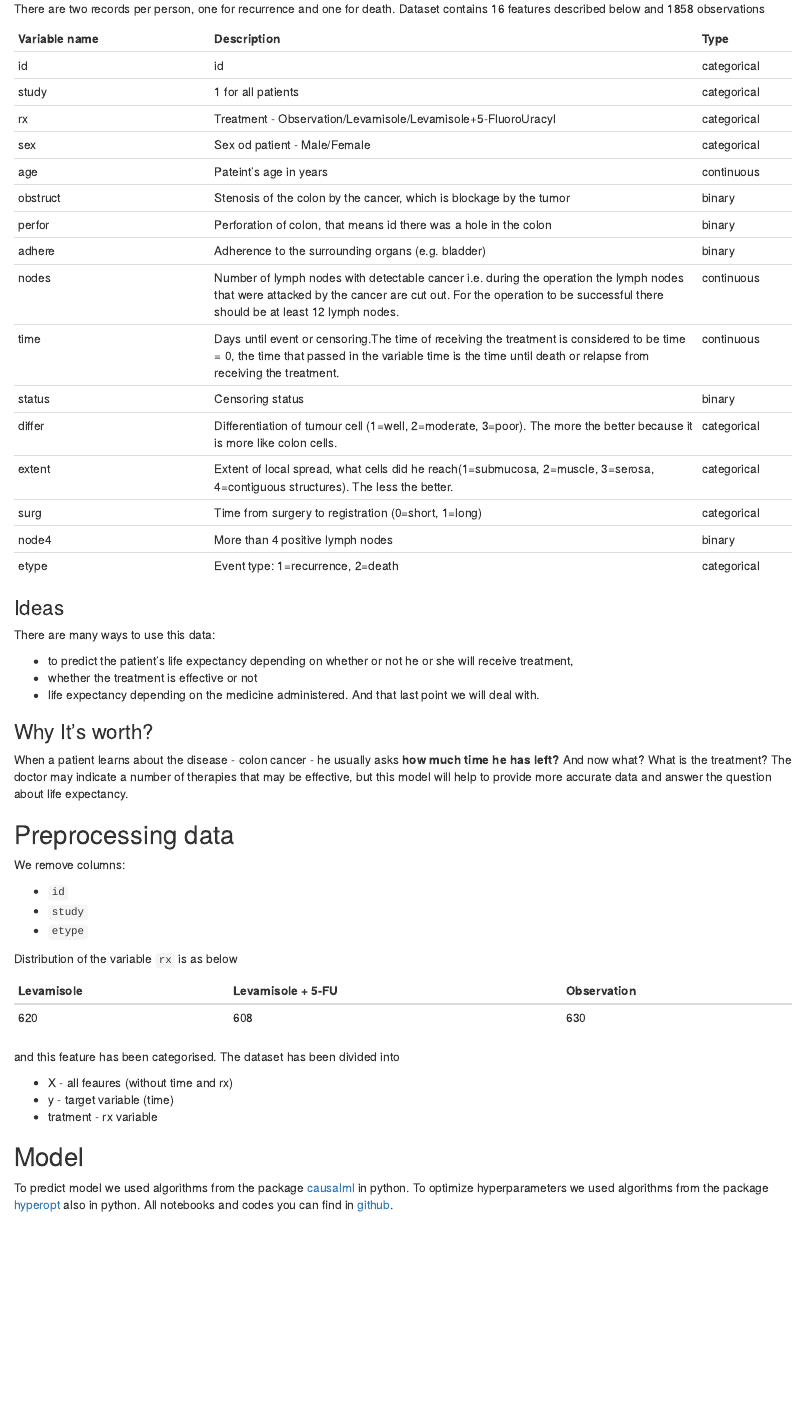
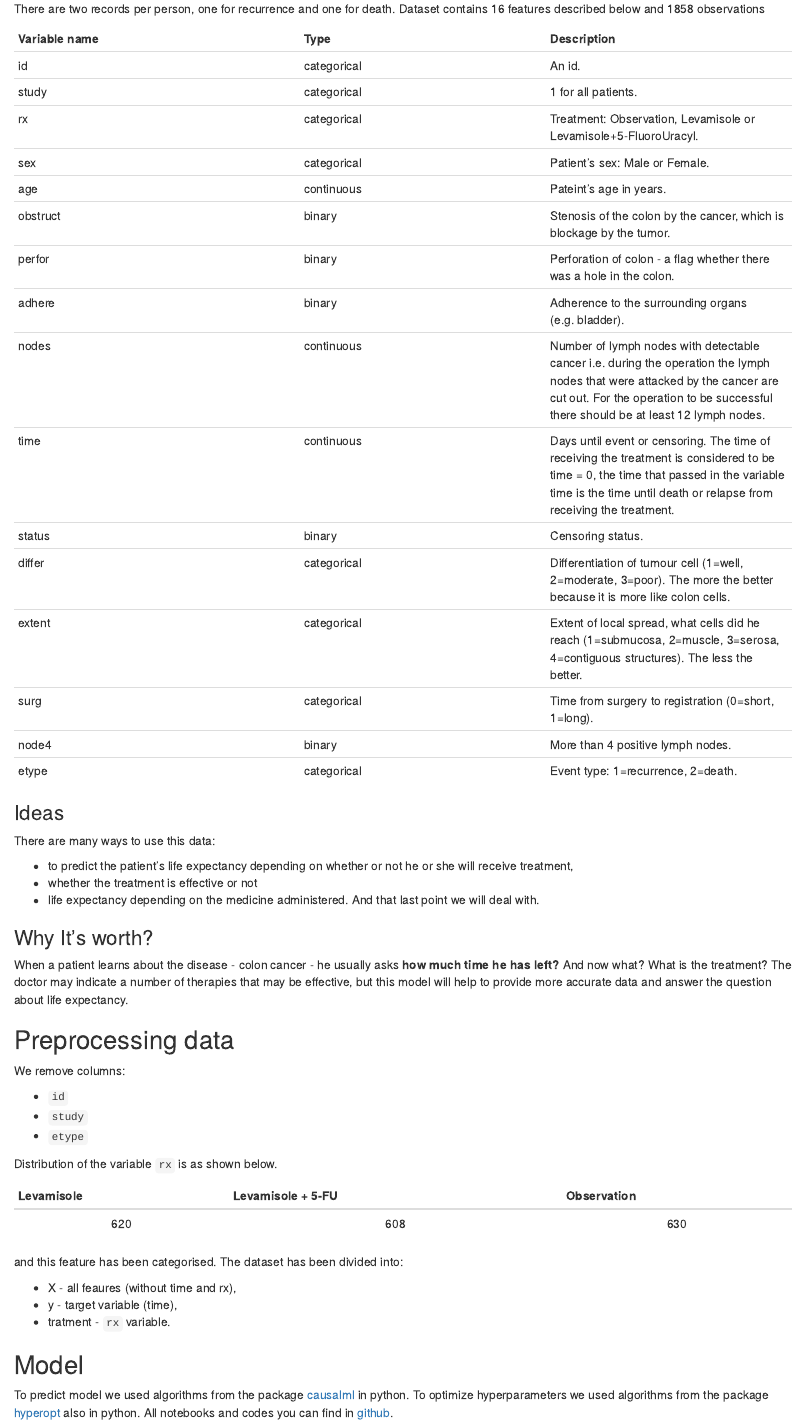
Before and after one commit to aleksandramiesiac/UpliftModelling_Iml_team4, an R Markdown document (04-story-uplift-modelling.Rmd): the page in a window 1100 px wide, from 920 px down. Rendered offline with R 4.5, knitr and Pandoc, with nearby package versions.

Commit message:
Updated tables' formatting.

```diff
--- a/04-story-uplift-modelling.Rmd
+++ b/04-story-uplift-modelling.Rmd
@@ -46,24 +46,24 @@ Both of these medications are given after the cancer excision, it's adjutant che
 There are two records per person, one for recurrence and one for death.
 Dataset contains 16 features described below and 1858 observations
 
-Variable name | Description|Type
---|-----|-
-id| id |categorical
-study| 	1 for all patients| categorical
-rx| Treatment - Observation/Levamisole/Levamisole+5-FluoroUracyl|categorical
-sex| Sex od patient - Male/Female |categorical
-age| Pateint's age in years | continuous
-obstruct| Stenosis of the colon by the cancer, which is blockage by the tumor |binary
-perfor| Perforation of colon, that means id there was a hole in the colon| binary
-adhere | Adherence to the surrounding organs (e.g. bladder)| binary
-nodes | Number of lymph nodes with detectable cancer i.e. during the operation the lymph nodes that were attacked by the cancer are cut out. For the operation to be successful there should be at least 12 lymph nodes.|continuous
-time | Days until event or censoring.The time of receiving the treatment is considered to be time = 0, the time that passed in the variable time is the time until death or relapse from receiving the treatment.|continuous
-status | Censoring status |binary
-differ | Differentiation of tumour cell (1=well, 2=moderate, 3=poor). The more the better because it is more like colon cells. |categorical
-extent | Extent of local spread, what cells did he reach(1=submucosa, 2=muscle, 3=serosa, 4=contiguous structures). The less the better.| categorical
-surg | Time from surgery to registration (0=short, 1=long) | categorical
-node4 | More than 4 positive lymph nodes | binary
-etype | Event type: 1=recurrence, 2=death | categorical
+| Variable name | Type        | Description |
+|---------------|-------------|-------------|
+| id            | categorical | An id. |
+| study         | categorical | 1 for all patients. |
+| rx            | categorical | Treatment: Observation, Levamisole or Levamisole+5-FluoroUracyl. |
+| sex           | categorical | Patient's sex: Male or Female. |
+| age           | continuous  | Pateint's age in years. |
+| obstruct      | binary      | Stenosis of the colon by the cancer, which is blockage by the tumor. |
+| perfor        | binary      | Perforation of colon - a flag whether there was a hole in the colon. |
+| adhere        | binary      | Adherence to the surrounding organs (e.g. bladder). |
+| nodes         | continuous  | Number of lymph nodes with detectable cancer i.e. during the operation the lymph nodes that were attacked by the cancer are cut out. For the operation to be successful there should be at least 12 lymph nodes. |
+| time          | continuous  | Days until event or censoring. The time of receiving the treatment is considered to be time = 0, the time that passed in the variable time is the time until death or relapse from receiving the treatment. |
+| status        | binary      | Censoring status. |
+| differ        | categorical | Differentiation of tumour cell (1=well, 2=moderate, 3=poor). The more the better because it is more like colon cells. |
+| extent        | categorical | Extent of local spread, what cells did he reach (1=submucosa, 2=muscle, 3=serosa, 4=contiguous structures). The less the better. |
+| surg          | categorical | Time from surgery to registration (0=short, 1=long). |
+| node4         | binary      | More than 4 positive lymph nodes. |
+| etype         | categorical | Event type: 1=recurrence, 2=death. |
 
 ### Ideas
 There are many ways to use this data:
@@ -83,18 +83,18 @@ We remove columns:
 - `study`
 - `etype`
 
-Distribution of the variable `rx` is as below
+Distribution of the variable `rx` is as shown below.
 
- Levamisole | Levamisole + 5-FU | Observation
- - | - | -
- 620 | 608 | 630
+| Levamisole | Levamisole + 5-FU | Observation |
+|:----------:|:-----------------:|:-----------:|
+| 620        | 608               | 630         |
 
 and this feature has been categorised.
-The dataset has been divided into
+The dataset has been divided into:
 
-- X - all feaures (without time and rx)
-- y - target variable (time)
-- tratment - rx variable
+- X - all feaures (without time and rx),
+- y - target variable (time),
+- tratment - `rx` variable.
 
 ## Model
 To predict model we used algorithms from the package [causalml](https://github.com/uber/causalml) in python.
```
